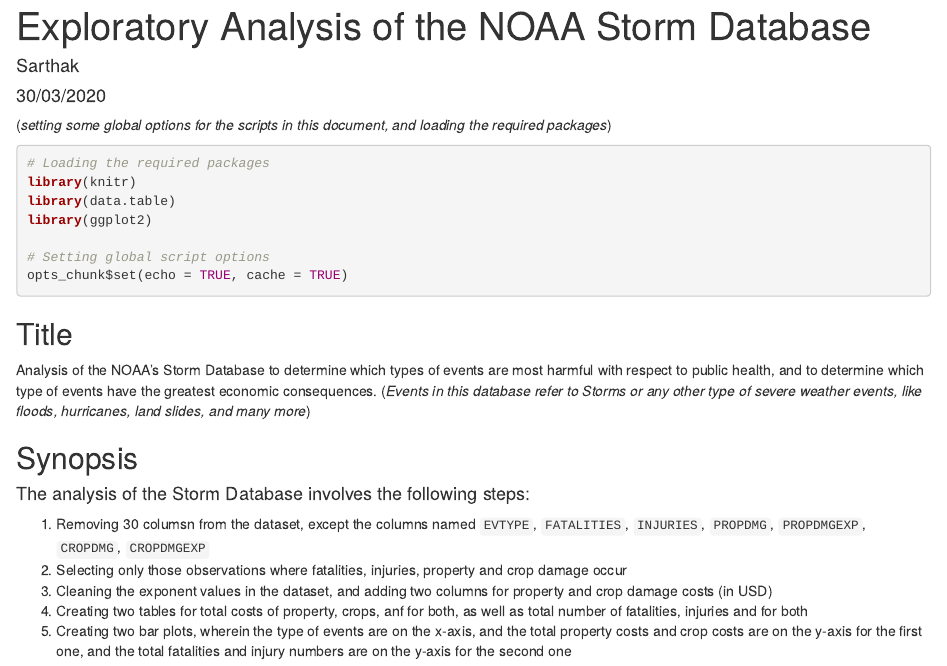
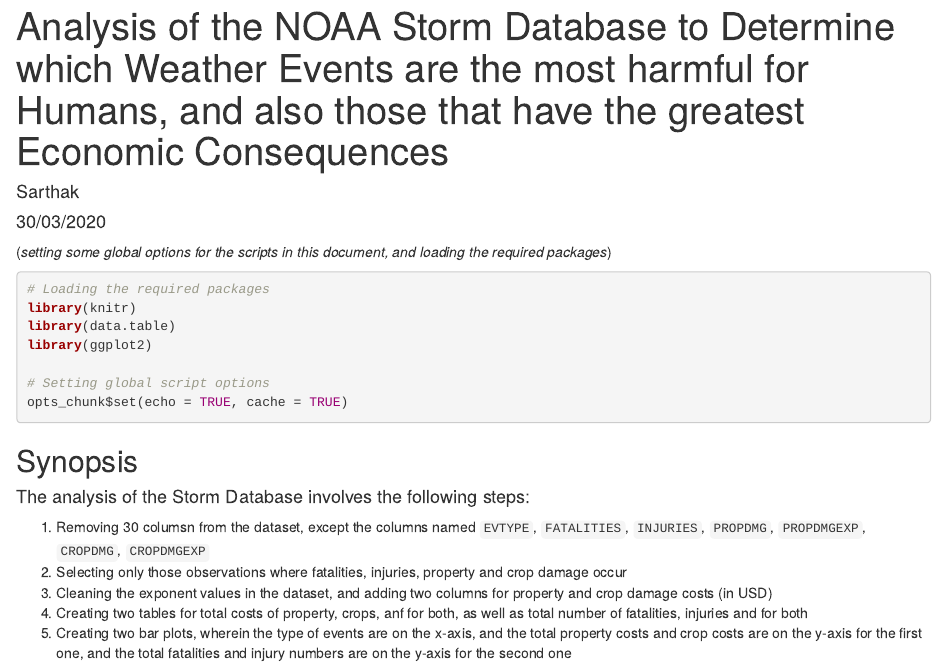
Before and after one commit to SarthakGiri32/NOAA_Project, an R Markdown document (NOAA_Storm_Database_Analysis.Rmd): the page in a window 1100 px wide, from its top. Rendered offline with R 4.5, knitr and Pandoc, with nearby package versions; some code elsewhere in the file could not run offline.

Commit message:
Updated the R Markdown File

````diff
--- a/NOAA_Storm_Database_Analysis.Rmd
+++ b/NOAA_Storm_Database_Analysis.Rmd
@@ -1,5 +1,5 @@
 ---
-title: "Exploratory Analysis of the NOAA Storm Database"
+title: "Analysis of the NOAA Storm Database to Determine which Weather Events are the most harmful for Humans, and also those that have the greatest Economic Consequences"
 author: "Sarthak"
 date: "30/03/2020"
 output: html_document
@@ -16,10 +16,6 @@
 # Setting global script options
 opts_chunk$set(echo = TRUE, cache = TRUE)
 ```
-
-## Title
-
-Analysis of the NOAA's Storm Database to determine which types of events are most harmful with respect to public health, and to determine which type of events have the greatest economic consequences. (_Events in this database refer to Storms or any other type of severe weather events, like floods, hurricanes, land slides, and many more_)
 
 ## Synopsis
 
````
Also changed, not shown: NOAA_Storm_Database_Analysis.Rmd (4 more changed lines).
